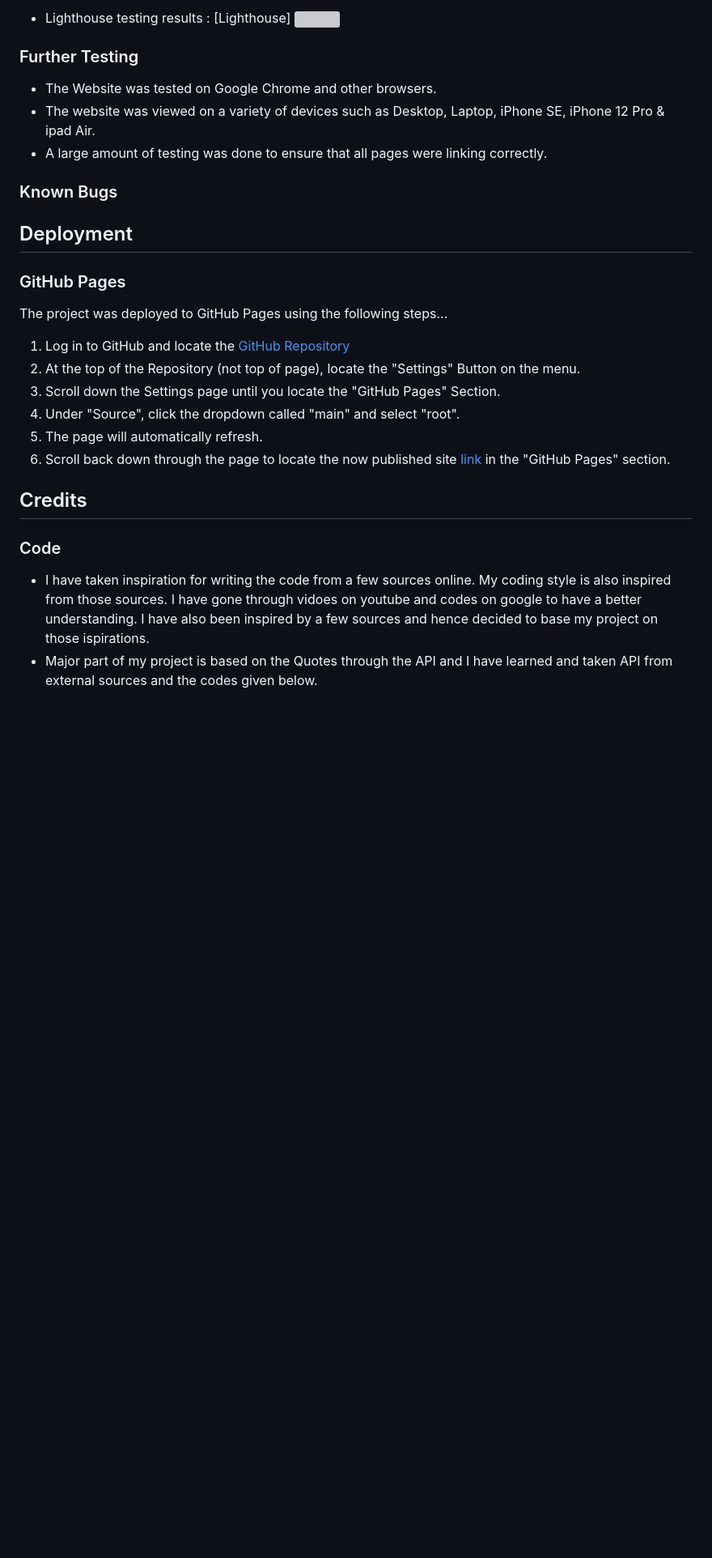
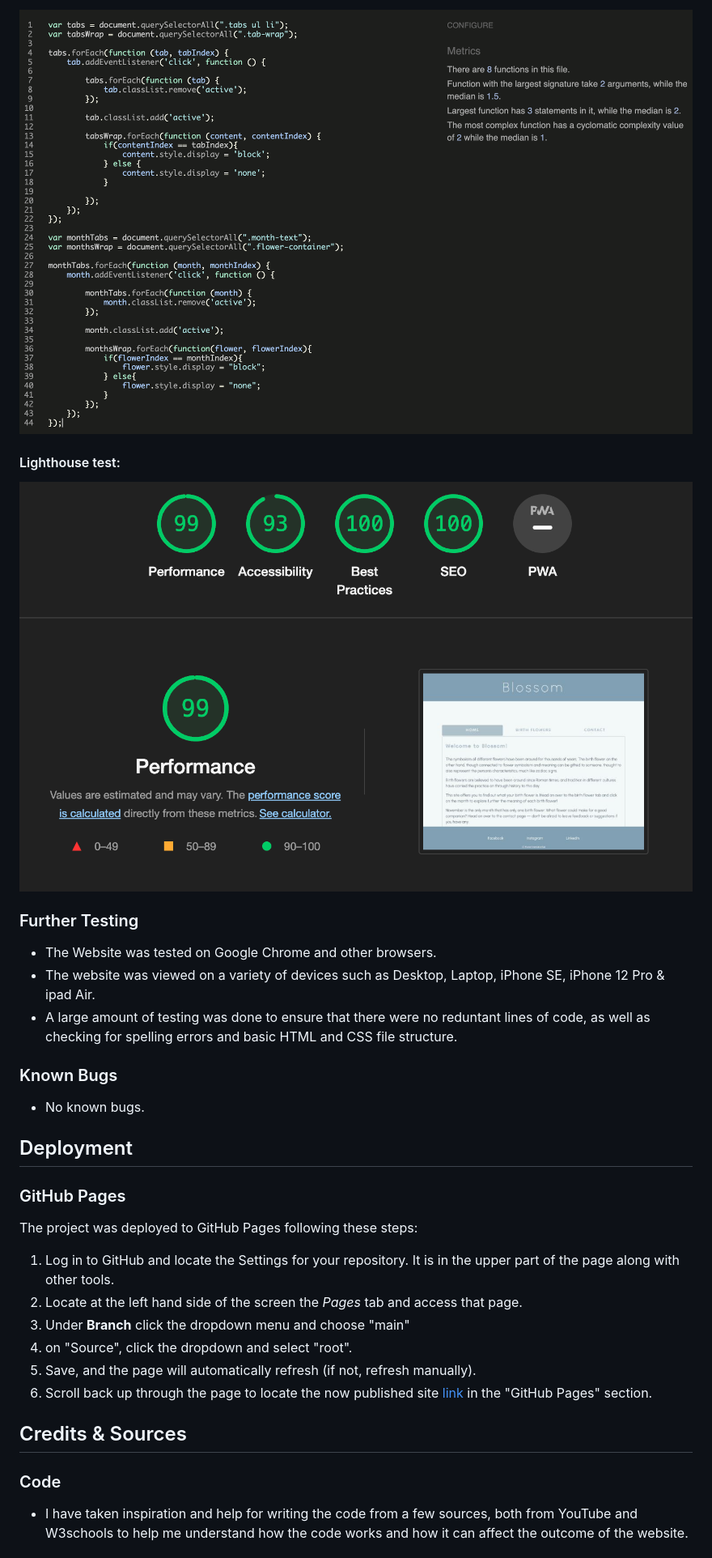
Before and after one commit to Skallad/Blossom, a Markdown page: README.md, the part around the change printed below. Shown: that part at 81% size. Rendered like a GitHub page; pictures changed too: assets/images/lighthousetest.png (added); blank space fills up the shorter version; grey boxes are pictures that could not be loaded.

Commit message:
Final changes done to readme

```diff
--- a/README.md
+++ b/README.md
@@ -89,33 +87,35 @@ Git was used for utilizing the Gitpod terminal to commit to Git and Push to GitH
 
--   Lighthouse testing results : [Lighthouse] <img src="assets/images/lighthouse.png">
+![JShint website showing code test results](assets/images/jshinttest.png)
+
+####  Lighthouse test:
+
+![Lighthouse testing via devtools showing a value of 99 on overall performance](assets/images/lighthousetest.png)
 
 ### Further Testing
 
 -   The Website was tested on Google Chrome and other browsers.
 -   The website was viewed on a variety of devices such as Desktop, Laptop, iPhone SE, iPhone 12 Pro & ipad Air.
--   A large amount of testing was done to ensure that all pages were linking correctly.
+-   A large amount of testing was done to ensure that there were no reduntant lines of code, as well as checking for spelling errors and basic HTML and CSS file structure.
 
 ### Known Bugs
-
-
+- No known bugs.
 
 ## Deployment
 
 ### GitHub Pages
 
-The project was deployed to GitHub Pages using the following steps...
+The project was deployed to GitHub Pages following these steps:
 
-1. Log in to GitHub and locate the [GitHub Repository](https://github.com/Onursoyar/Quote-generator)
-2. At the top of the Repository (not top of page), locate the "Settings" Button on the menu.
-3. Scroll down the Settings page until you locate the "GitHub Pages" Section.
-4. Under "Source", click the dropdown called "main" and select "root".
-5. The page will automatically refresh.
-6. Scroll back down through the page to locate the now published site [link](https://github.com) in the "GitHub Pages" section.
+1. Log in to GitHub and locate the Settings for your repository. It is in the upper part of the page along with other tools.
+2. Locate at the left hand side of the screen the *Pages* tab and access that page.
+3. Under **Branch** click the dropdown menu and choose "main"
+4. on "Source", click the dropdown and select "root".
+5. Save, and the page will automatically refresh (if not, refresh manually).
+6. Scroll back up through the page to locate the now published site [link](https://github.com) in the "GitHub Pages" section.
 
-## Credits
+## Credits & Sources
 
 ### Code
 
--   I have taken inspiration for writing the code from a few sources online. My coding style is also inspired from those sources. I have gone through vidoes on youtube and codes on google to have a better understanding. I have also been inspired by  a few sources and hence decided to base my project on those ispirations.
-- Major part of my project is based on the Quotes through the API and I have learned and taken API from external sources and the codes given below.
+-   I have taken inspiration and help for writing the code from a few sources, both from YouTube and W3schools to help me understand how the code works and how it can affect the outcome of the website.
 
```
Also changed, not shown: other parts of README.md (+73 -77 lines).
